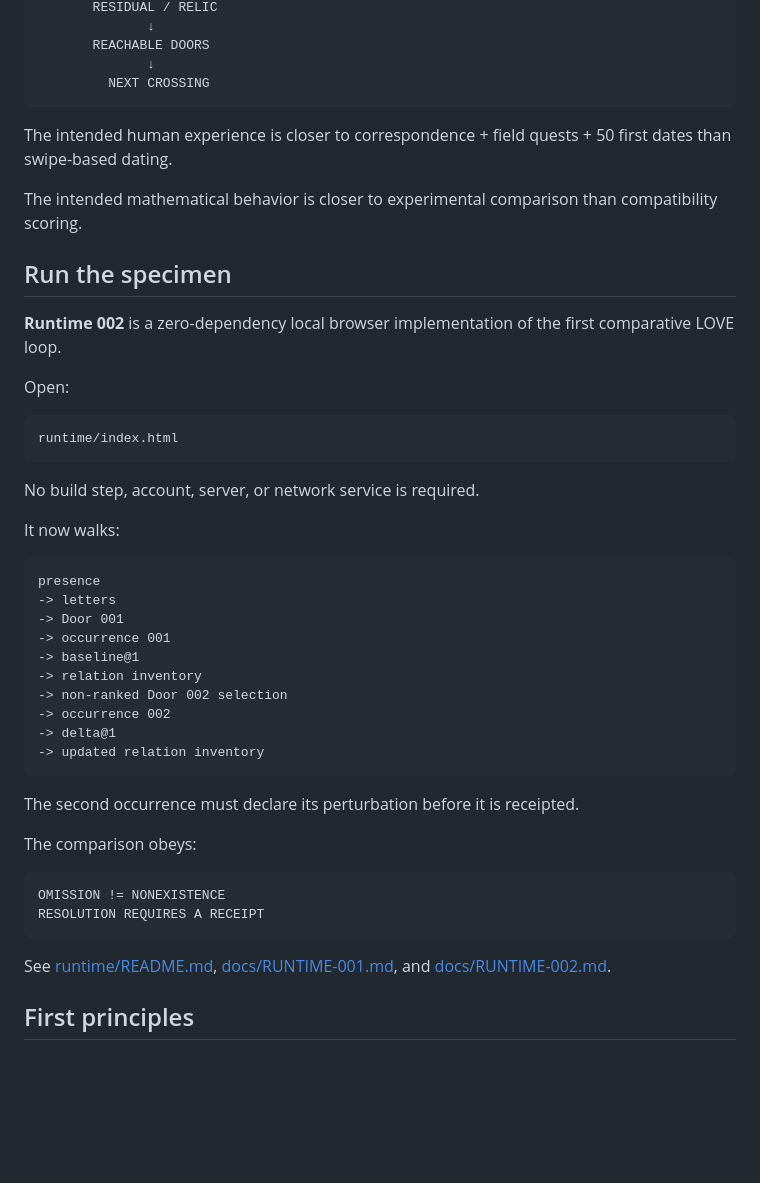
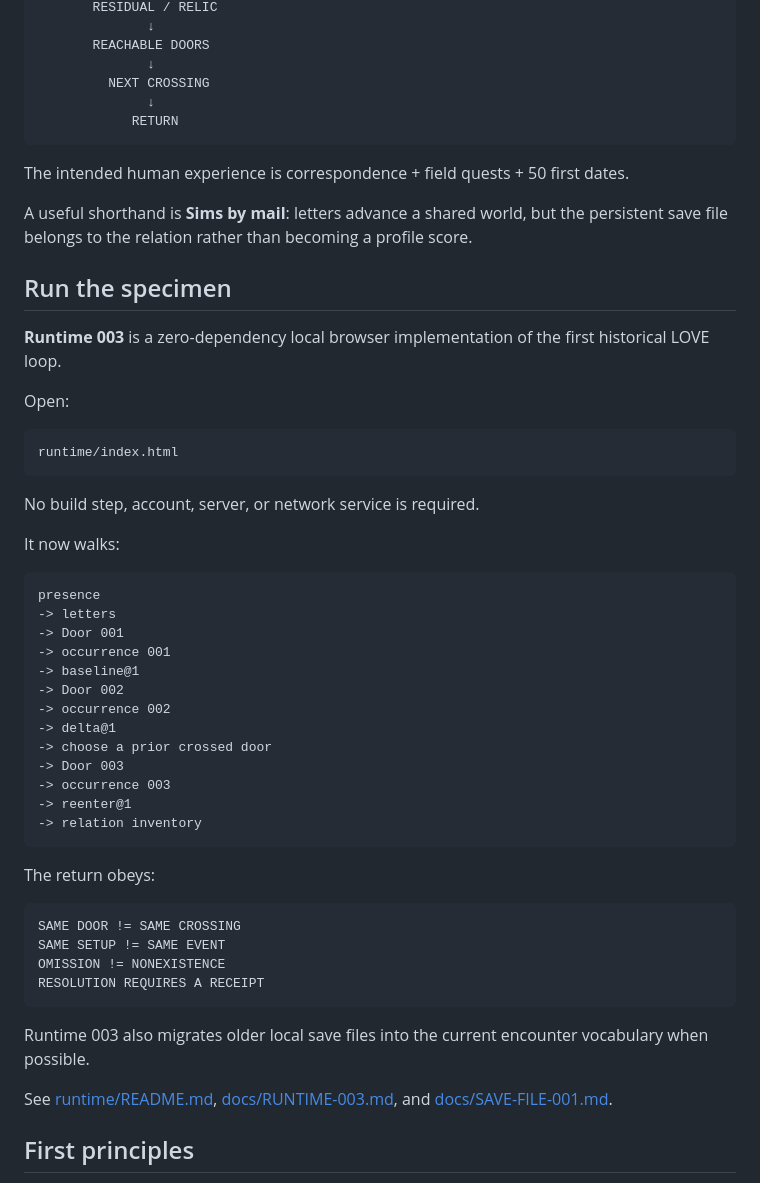
Before and after one commit to the-static-collective/love, a Markdown page: README.md, the part around one of its changes. Rendered like a GitHub page; blank space fills up the shorter version.

Commit message:
Promote Runtime 003 and Sims by mail model

````diff
--- a/README.md
+++ b/README.md
@@ -32,15 +32,17 @@ PERSON B ─┘
        REACHABLE DOORS
               ↓
          NEXT CROSSING
+              ↓
+            RETURN
 ```
 
-The intended human experience is closer to correspondence + field quests + 50 first dates than swipe-based dating.
+The intended human experience is correspondence + field quests + 50 first dates.
 
-The intended mathematical behavior is closer to experimental comparison than compatibility scoring.
+A useful shorthand is **Sims by mail**: letters advance a shared world, but the persistent save file belongs to the relation rather than becoming a profile score.
 
 ## Run the specimen
 
-**Runtime 002** is a zero-dependency local browser implementation of the first comparative LOVE loop.
+**Runtime 003** is a zero-dependency local browser implementation of the first historical LOVE loop.
 
 Open:
 
@@ -58,23 +60,28 @@ presence
 -> Door 001
 -> occurrence 001
 -> baseline@1
--> relation inventory
--> non-ranked Door 002 selection
+-> Door 002
 -> occurrence 002
 -> delta@1
--> updated relation inventory
+-> choose a prior crossed door
+-> Door 003
+-> occurrence 003
+-> reenter@1
+-> relation inventory
 ```
 
-The second occurrence must declare its perturbation before it is receipted.
-
-The comparison obeys:
+The return obeys:
 
 ```text
+SAME DOOR != SAME CROSSING
+SAME SETUP != SAME EVENT
 OMISSION != NONEXISTENCE
 RESOLUTION REQUIRES A RECEIPT
 ```
 
-See [runtime/README.md](./runtime/README.md), [docs/RUNTIME-001.md](./docs/RUNTIME-001.md), and [docs/RUNTIME-002.md](./docs/RUNTIME-002.md).
+Runtime 003 also migrates older local save files into the current encounter vocabulary when possible.
+
+See [runtime/README.md](./runtime/README.md), [docs/RUNTIME-003.md](./docs/RUNTIME-003.md), and [docs/SAVE-FILE-001.md](./docs/SAVE-FILE-001.md).
 
 ## First principles
 
````
Also changed, not shown: other parts of README.md (+8 -5 lines).
